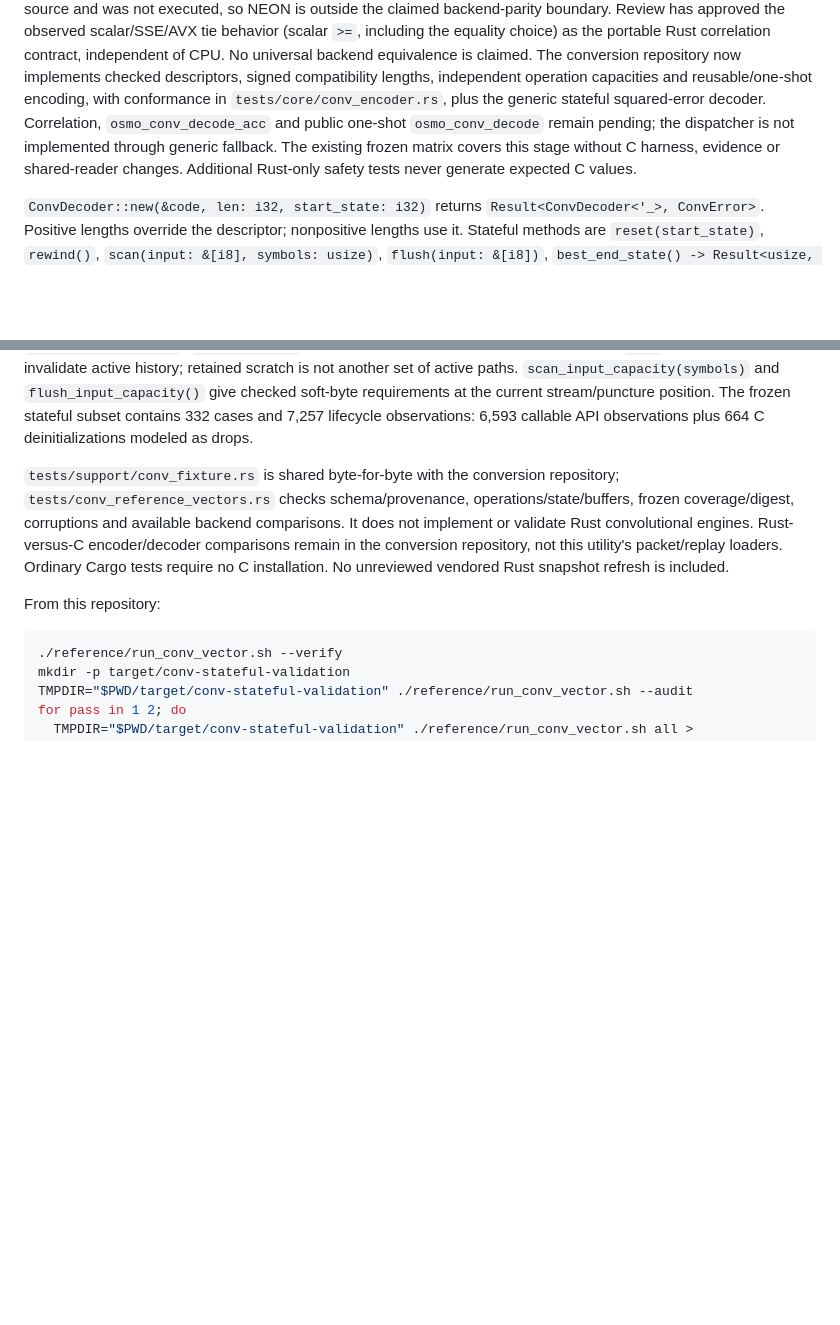
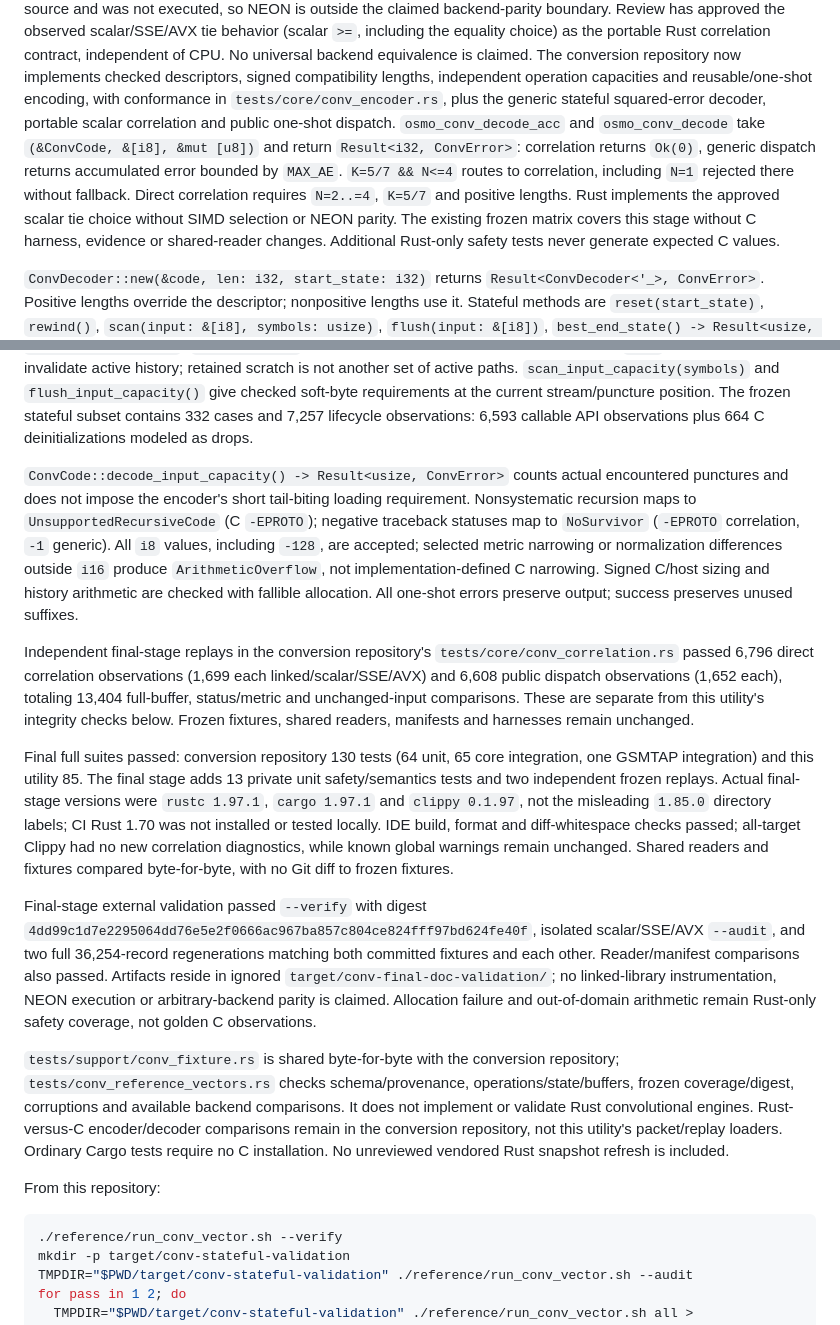
Before and after one commit to Silent-Wolf-Labs/gsmtap-rs, a Markdown page: reference/README.md, 2 parts joined by grey strips. GitHub-like rendering; blank space fills up the shorter version.

Commit message:
docs(conv): document correlation implementation

```diff
--- a/reference/README.md
+++ b/reference/README.md
@@ -1058,9 +1058,14 @@ portable Rust correlation contract, independent of CPU. No universal backend
 equivalence is claimed. The conversion repository now implements checked
 descriptors, signed compatibility lengths, independent operation capacities and
 reusable/one-shot encoding, with conformance in `tests/core/conv_encoder.rs`,
-plus the generic stateful squared-error decoder. Correlation,
-`osmo_conv_decode_acc` and public one-shot `osmo_conv_decode` remain pending;
-the dispatcher is not implemented through generic fallback. The existing
+plus the generic stateful squared-error decoder, portable scalar correlation
+and public one-shot dispatch. `osmo_conv_decode_acc` and `osmo_conv_decode`
+take `(&ConvCode, &[i8], &mut [u8])` and return `Result<i32, ConvError>`:
+correlation returns `Ok(0)`, generic dispatch returns accumulated error bounded
+by `MAX_AE`. `K=5/7 && N<=4` routes to correlation, including `N=1` rejected
+there without fallback. Direct correlation requires `N=2..=4`, `K=5/7` and
+positive lengths. Rust implements the approved scalar tie choice without SIMD
+selection or NEON parity. The existing
 frozen matrix covers this stage without C harness, evidence or shared-reader
 changes. Additional Rust-only safety tests never generate expected C values.
 
@@ -1103,6 +1108,42 @@ active paths. `scan_input_capacity(symbols)` and `flush_input_capacity()` give
 checked soft-byte requirements at the current stream/puncture position.
 The frozen stateful subset contains 332 cases and 7,257 lifecycle observations:
 6,593 callable API observations plus 664 C deinitializations modeled as drops.
+
+`ConvCode::decode_input_capacity() -> Result<usize, ConvError>` counts actual
+encountered punctures and does not impose the encoder's short tail-biting loading
+requirement. Nonsystematic recursion maps to `UnsupportedRecursiveCode` (C
+`-EPROTO`); negative traceback statuses map to `NoSurvivor` (`-EPROTO`
+correlation, `-1` generic). All `i8` values, including `-128`, are accepted;
+selected metric narrowing or normalization differences outside `i16` produce
+`ArithmeticOverflow`, not implementation-defined C narrowing. Signed C/host
+sizing and history arithmetic are checked with fallible allocation. All
+one-shot errors preserve output; success preserves unused suffixes.
+
+Independent final-stage replays in the conversion repository's
+`tests/core/conv_correlation.rs` passed 6,796 direct correlation observations
+(1,699 each linked/scalar/SSE/AVX) and 6,608 public dispatch observations
+(1,652 each), totaling 13,404 full-buffer, status/metric and unchanged-input
+comparisons. These are separate from this utility's integrity checks below.
+Frozen fixtures, shared readers, manifests and harnesses remain unchanged.
+
+Final full suites passed: conversion repository 130 tests (64 unit, 65 core
+integration, one GSMTAP integration) and this utility 85. The final stage adds
+13 private unit safety/semantics tests and two independent frozen replays.
+Actual final-stage versions were `rustc 1.97.1`, `cargo 1.97.1` and
+`clippy 0.1.97`, not the misleading `1.85.0` directory labels; CI Rust 1.70
+was not installed or tested locally. IDE build, format and diff-whitespace
+checks passed; all-target Clippy had no new correlation diagnostics, while
+known global warnings remain unchanged. Shared readers and fixtures compared
+byte-for-byte, with no Git diff to frozen fixtures.
+
+Final-stage external validation passed `--verify` with digest
+`4dd99c1d7e2295064dd76e5e2f0666ac967ba857c804ce824fff97bd624fe40f`,
+isolated scalar/SSE/AVX `--audit`, and two full 36,254-record regenerations
+matching both committed fixtures and each other. Reader/manifest comparisons
+also passed. Artifacts reside in ignored `target/conv-final-doc-validation/`;
+no linked-library instrumentation, NEON execution or arbitrary-backend parity
+is claimed. Allocation failure and out-of-domain arithmetic remain Rust-only
+safety coverage, not golden C observations.
 
 `tests/support/conv_fixture.rs` is shared byte-for-byte with the conversion
 repository; `tests/conv_reference_vectors.rs` checks schema/provenance,
```
Also changed, not shown: README.md (+30 -3 lines).
